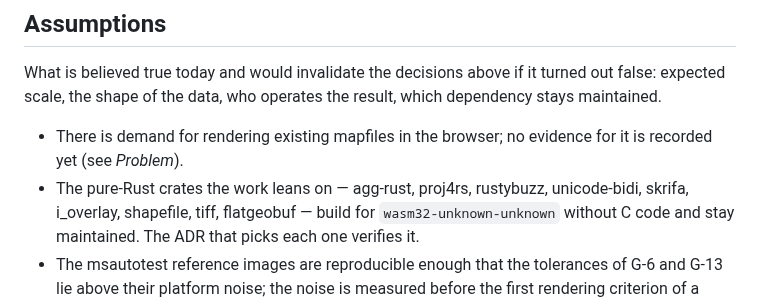
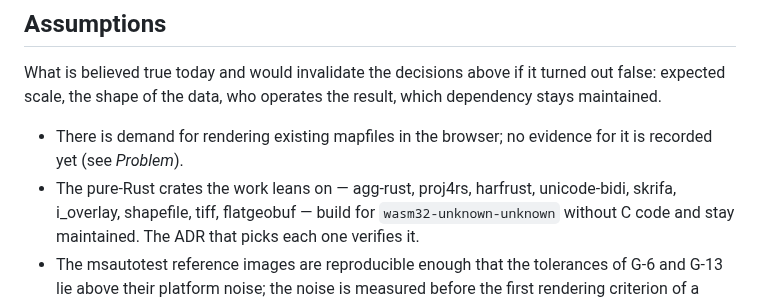
Before and after one commit to hivevm/forager, a Markdown page: docs/SPECIFICATION.md, the part around the change. GitHub-like rendering.

Commit message:
docs(spec): the Assumption names harfrust, the shaper ADR-0028 picks
The maintainer chose harfrust over rustybuzz, which has had no release since 2024-11.

```diff
--- a/docs/SPECIFICATION.md
+++ b/docs/SPECIFICATION.md
@@ -176,7 +176,7 @@ maintained.
 
 - There is demand for rendering existing mapfiles in the browser; no evidence for it is recorded
   yet (see *Problem*).
-- The pure-Rust crates the work leans on — agg-rust, proj4rs, rustybuzz, unicode-bidi, skrifa,
+- The pure-Rust crates the work leans on — agg-rust, proj4rs, harfrust, unicode-bidi, skrifa,
   i_overlay, shapefile, tiff, flatgeobuf — build for `wasm32-unknown-unknown` without C code and
   stay maintained. The ADR that picks each one verifies it.
 - The msautotest reference images are reproducible enough that the tolerances of G-6 and G-13 lie
```
Also changed, not shown: 1 other file.
